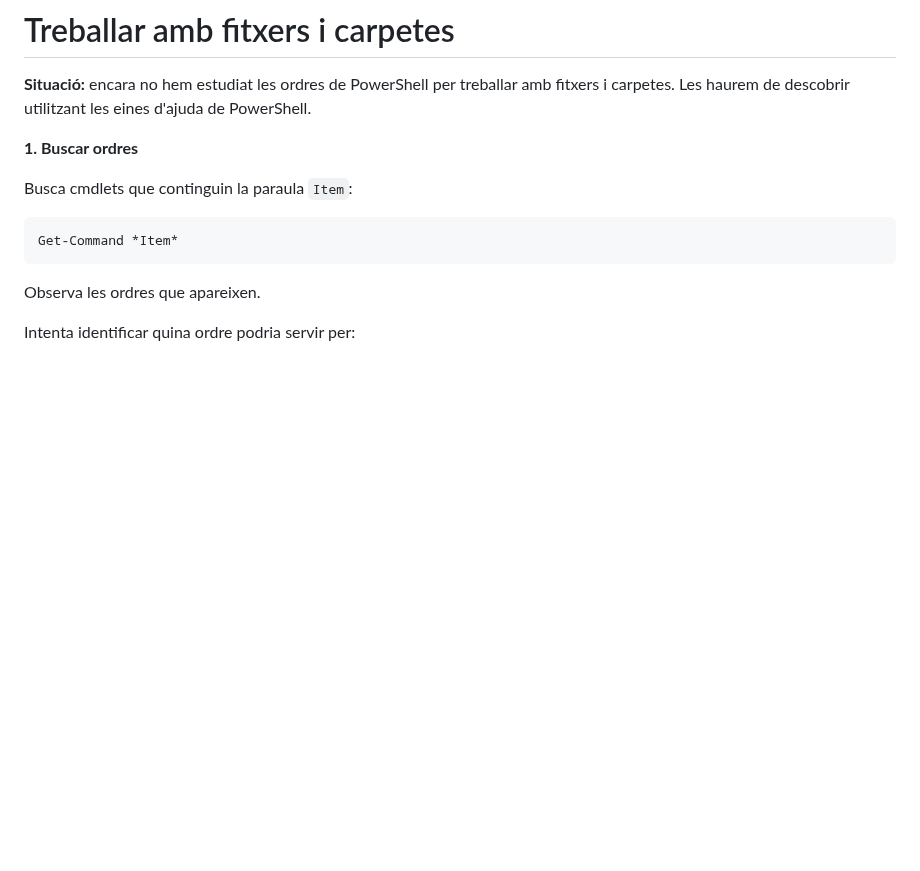
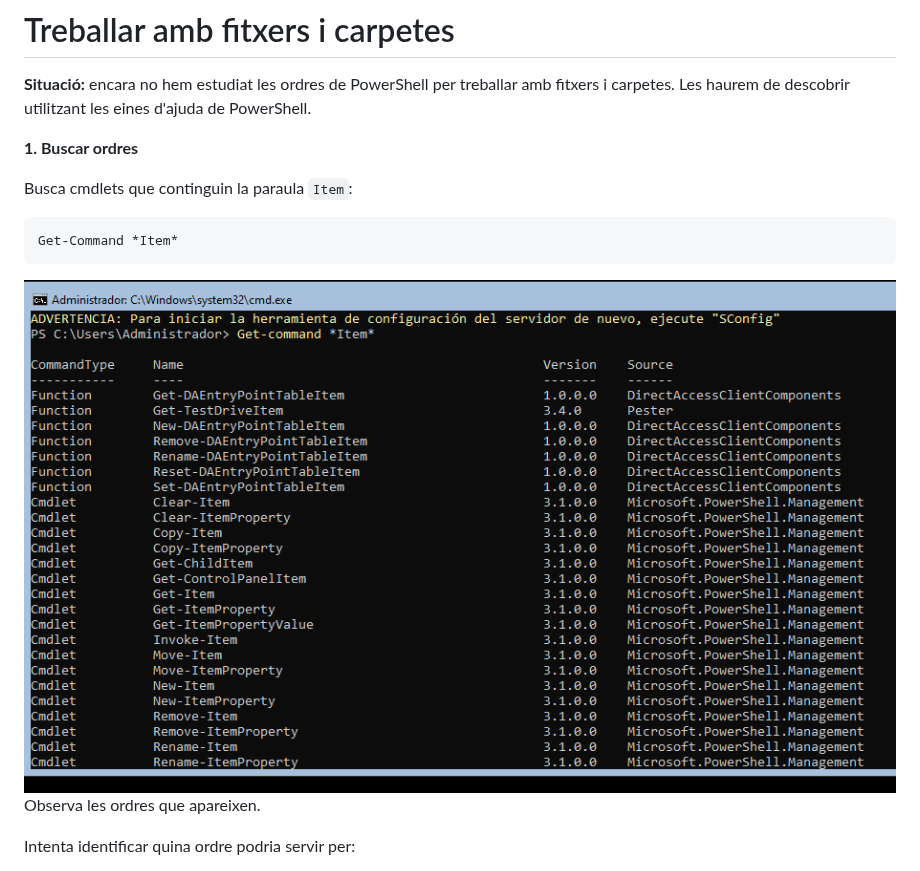
Before and after one commit to damiavinas07/2ASIX-ASO-2026-2027, a Markdown page: 01.Fitxers i carpetes.md, the part around the change. Drawn GitHub-style; pictures changed too: IMG/image1.png (added); blank space fills up the shorter version.

Commit message:
primera imatgue

````diff
--- a/01.Fitxers i carpetes.md
+++ b/01.Fitxers i carpetes.md
@@ -11,7 +11,7 @@ Busca cmdlets que continguin la paraula `Item`:
 ```
 Get-Command *Item*
 ```
-
+![alt text](IMG/image1.png)
 Observa les ordres que apareixen.
 
 Intenta identificar quina ordre podria servir per:
````
